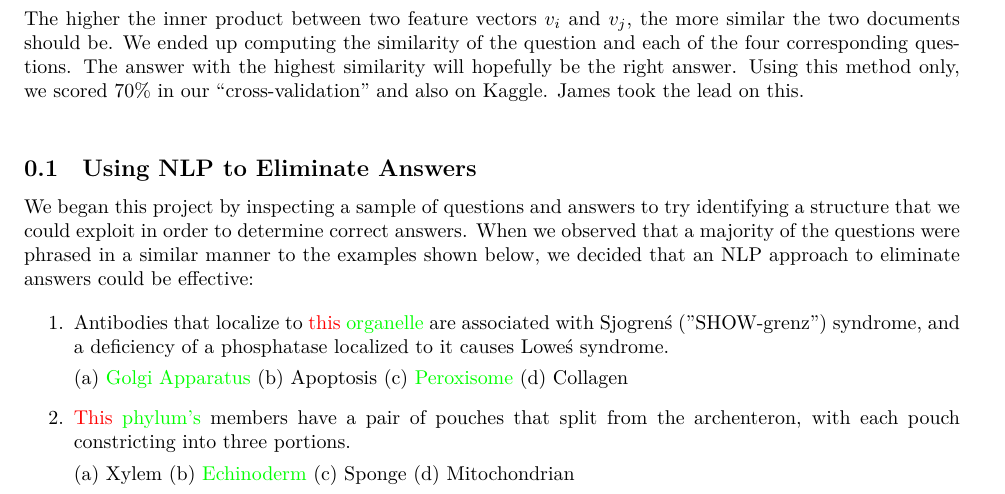
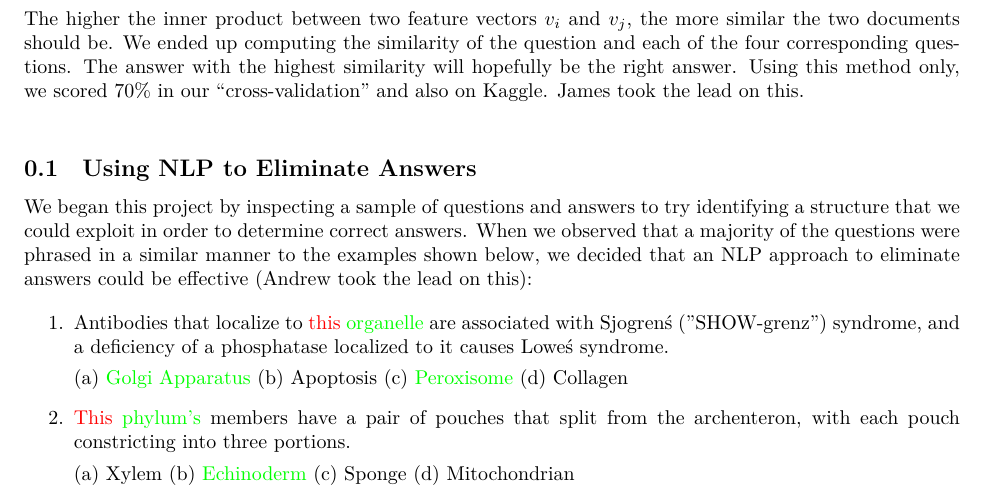
Before and after one commit to jamesfolberth/ml_project, a LaTeX document (project_writeup/project_writeup.tex): part of page 1 of 4, cut so that both start at the same text. Compiled offline with XeLaTeX.

Commit message:
added my name to NLP section

```diff
--- a/project_writeup/project_writeup.tex
+++ b/project_writeup/project_writeup.tex
@@ -148,7 +148,7 @@ One of our first ideas is to lemmatize, and make $n$-grams out of, the text in t
 %-----------------------------------------------------------------------
 
 \subsection{Using NLP to Eliminate Answers}
-We began this project by inspecting a sample of questions and answers to try identifying a structure that we could exploit in order to determine correct answers. When we observed that a majority of the questions were phrased in a similar manner to the examples shown below, we decided that an NLP approach to eliminate answers could be effective:
+We began this project by inspecting a sample of questions and answers to try identifying a structure that we could exploit in order to determine correct answers. When we observed that a majority of the questions were phrased in a similar manner to the examples shown below, we decided that an NLP approach to eliminate answers could be effective (Andrew took the lead on this):
 
 \begin{enumerate}
       \item Antibodies that localize to {\color{red}this} {\color{green}organelle} are associated with Sjogren\'s ("SHOW-grenz") syndrome, and a deficiency of a phosphatase localized to it causes Lowe\'s syndrome.
```
